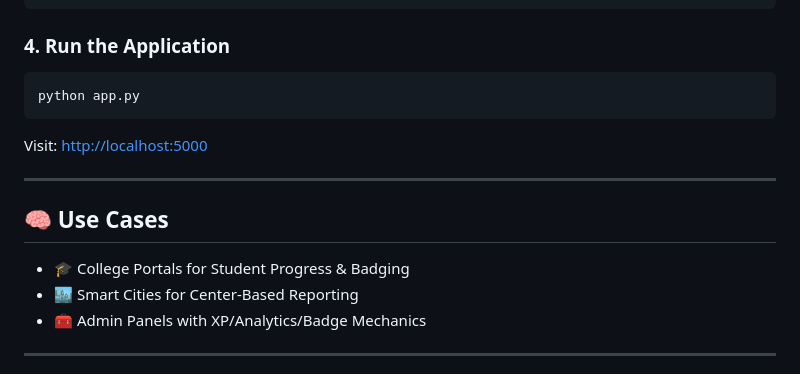
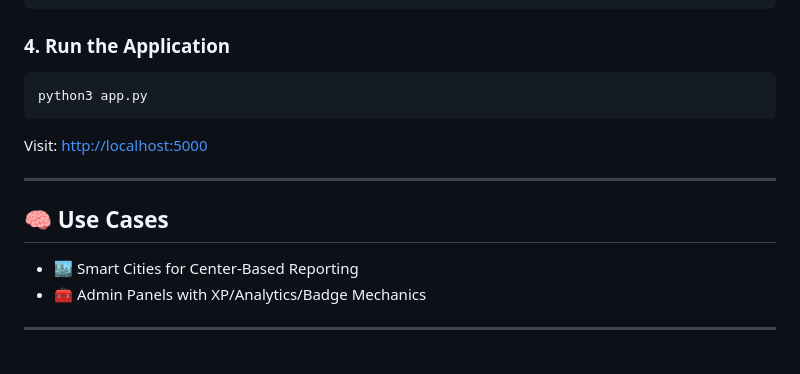
Before and after one commit to Mathews0901/WaySync----Smarter-Navigation-Web-Application-----, a Markdown page: README.md, the part around the change. Rendered like a GitHub page.

````diff
--- a/README.md
+++ b/README.md
@@ -188,7 +188,7 @@ GOOGLE_MAPS_API_KEY=your_api_key (optional)
 
 ### 4. Run the Application
 ```bash
-python app.py
+python3 app.py
 ```
 Visit: [http://localhost:5000](http://localhost:5000)
 
@@ -196,7 +196,6 @@ Visit: [http://localhost:5000](http://localhost:5000)
 
 ## 🧠 Use Cases
 
-- 🎓 College Portals for Student Progress & Badging
 - 🏙️ Smart Cities for Center-Based Reporting
 - 🧰 Admin Panels with XP/Analytics/Badge Mechanics
 
````
